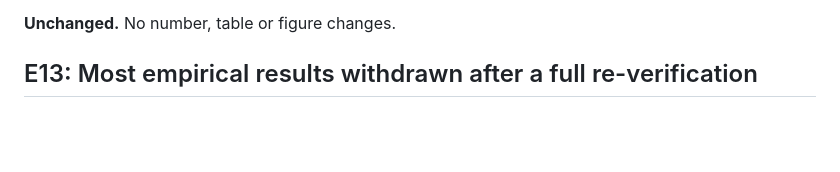
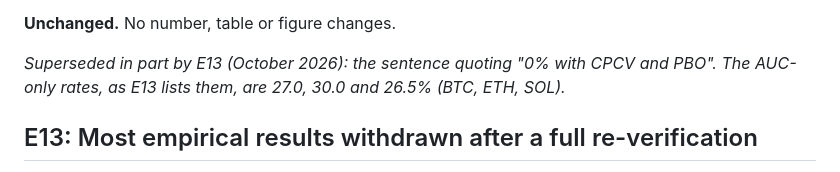
Before and after one commit to orcajae/valid-framework, a Markdown page: CHANGELOG_CR.md, the part around the change. GitHub-like rendering; blank space fills up the shorter version.

Commit message:
docs: mark E12's 0% sentence as superseded by E13 in place

```diff
--- a/CHANGELOG_CR.md
+++ b/CHANGELOG_CR.md
@@ -378,6 +378,8 @@ often its own gates pass strategies with no signal (27–30% for AUC-based
 validation alone, 0% with CPCV and PBO). We describe the two as complementary.
 
 **Unchanged.** No number, table or figure changes.
+
+*Superseded in part by E13 (October 2026): the sentence quoting "0% with CPCV and PBO". The AUC-only rates, as E13 lists them, are 27.0, 30.0 and 26.5% (BTC, ETH, SOL).*
 
 ## E13: Most empirical results withdrawn after a full re-verification
 
```
